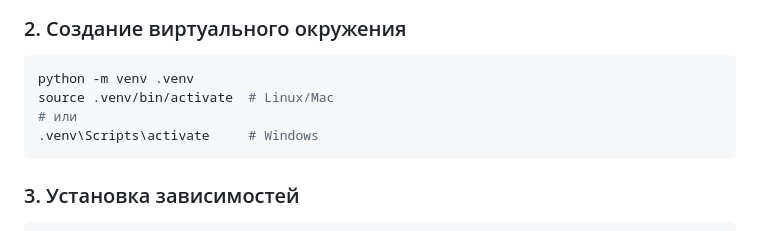
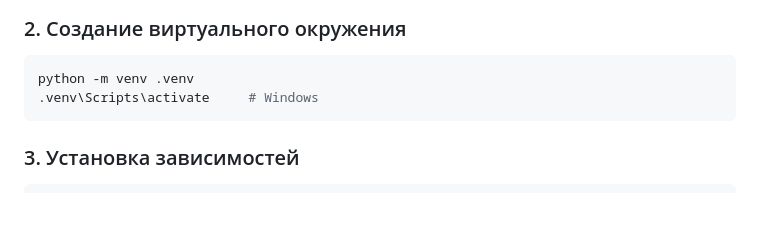
Before and after one commit to Kirillex22/medpoisk, a Markdown page: README.md, the part around the change. GitHub-like rendering; blank space fills up the shorter version.

Commit message:
fix(docs)

````diff
--- a/README.md
+++ b/README.md
@@ -29,8 +29,6 @@
 
 ```bash
 python -m venv .venv
-source .venv/bin/activate  # Linux/Mac
-# или
 .venv\Scripts\activate     # Windows
 ```
 
````
